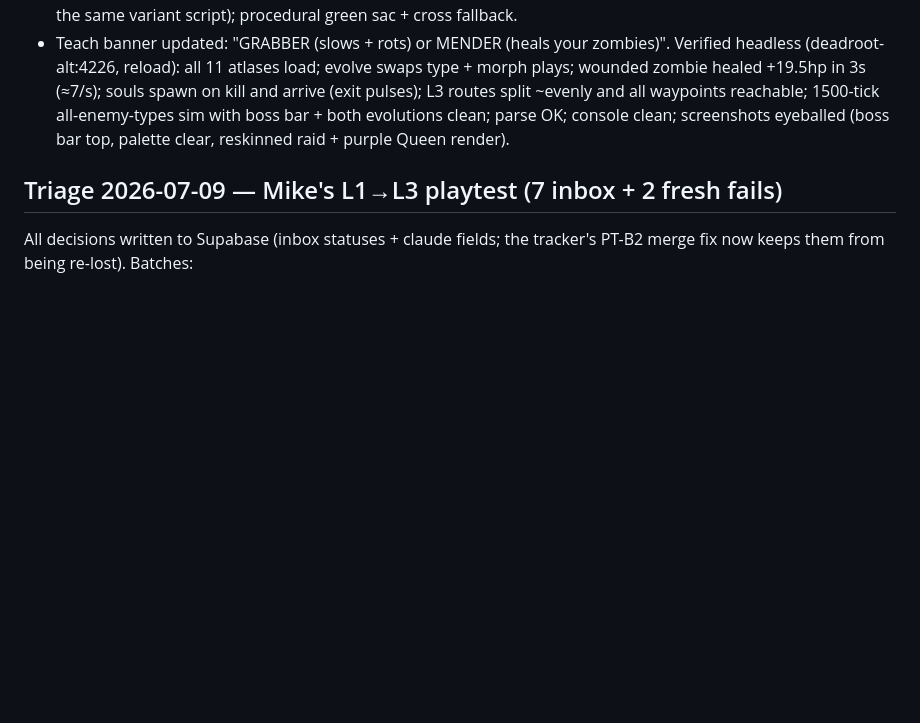
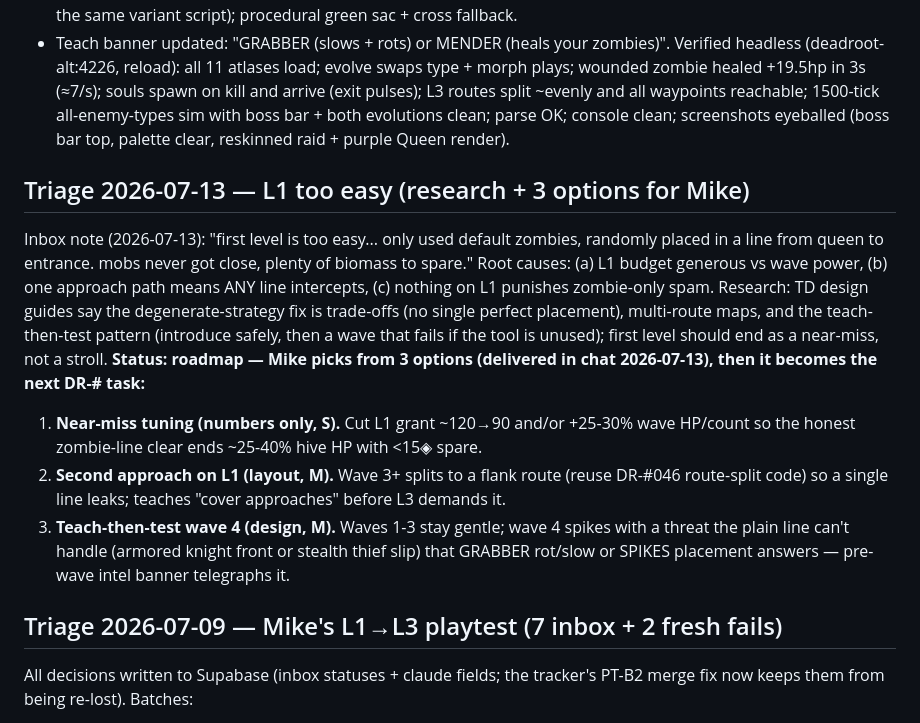
Before and after one commit to michaelnocito/play-area, a Markdown page: deadroot/DEADROOT_DEV_NOTES.md, the part around the change. Rendered like a GitHub page; blank space fills up the shorter version.

Commit message:
Deadroot: triage 2026-07-13 - L1 too easy research + 3 options

```diff
--- a/deadroot/DEADROOT_DEV_NOTES.md
+++ b/deadroot/DEADROOT_DEV_NOTES.md
@@ -1322,6 +1322,23 @@ pulses); L3 routes split ~evenly and all waypoints reachable; 1500-tick all-enem
 with boss bar + both evolutions clean; parse OK; console clean; screenshots eyeballed
 (boss bar top, palette clear, reskinned raid + purple Queen render).
 
+## Triage 2026-07-13 — L1 too easy (research + 3 options for Mike)
+Inbox note (2026-07-13): "first level is too easy... only used default zombies, randomly
+placed in a line from queen to entrance. mobs never got close, plenty of biomass to spare."
+Root causes: (a) L1 budget generous vs wave power, (b) one approach path means ANY line
+intercepts, (c) nothing on L1 punishes zombie-only spam. Research: TD design guides say the
+degenerate-strategy fix is trade-offs (no single perfect placement), multi-route maps, and
+the teach-then-test pattern (introduce safely, then a wave that fails if the tool is unused);
+first level should end as a near-miss, not a stroll. **Status: roadmap — Mike picks from
+3 options (delivered in chat 2026-07-13), then it becomes the next DR-# task:**
+1. **Near-miss tuning (numbers only, S).** Cut L1 grant ~120→90 and/or +25-30% wave
+   HP/count so the honest zombie-line clear ends ~25-40% hive HP with <15◈ spare.
+2. **Second approach on L1 (layout, M).** Wave 3+ splits to a flank route (reuse DR-#046
+   route-split code) so a single line leaks; teaches "cover approaches" before L3 demands it.
+3. **Teach-then-test wave 4 (design, M).** Waves 1-3 stay gentle; wave 4 spikes with a
+   threat the plain line can't handle (armored knight front or stealth thief slip) that
+   GRABBER rot/slow or SPIKES placement answers — pre-wave intel banner telegraphs it.
+
 ## Triage 2026-07-09 — Mike's L1→L3 playtest (7 inbox + 2 fresh fails)
 All decisions written to Supabase (inbox statuses + claude fields; the tracker's
 PT-B2 merge fix now keeps them from being re-lost). Batches:
```
